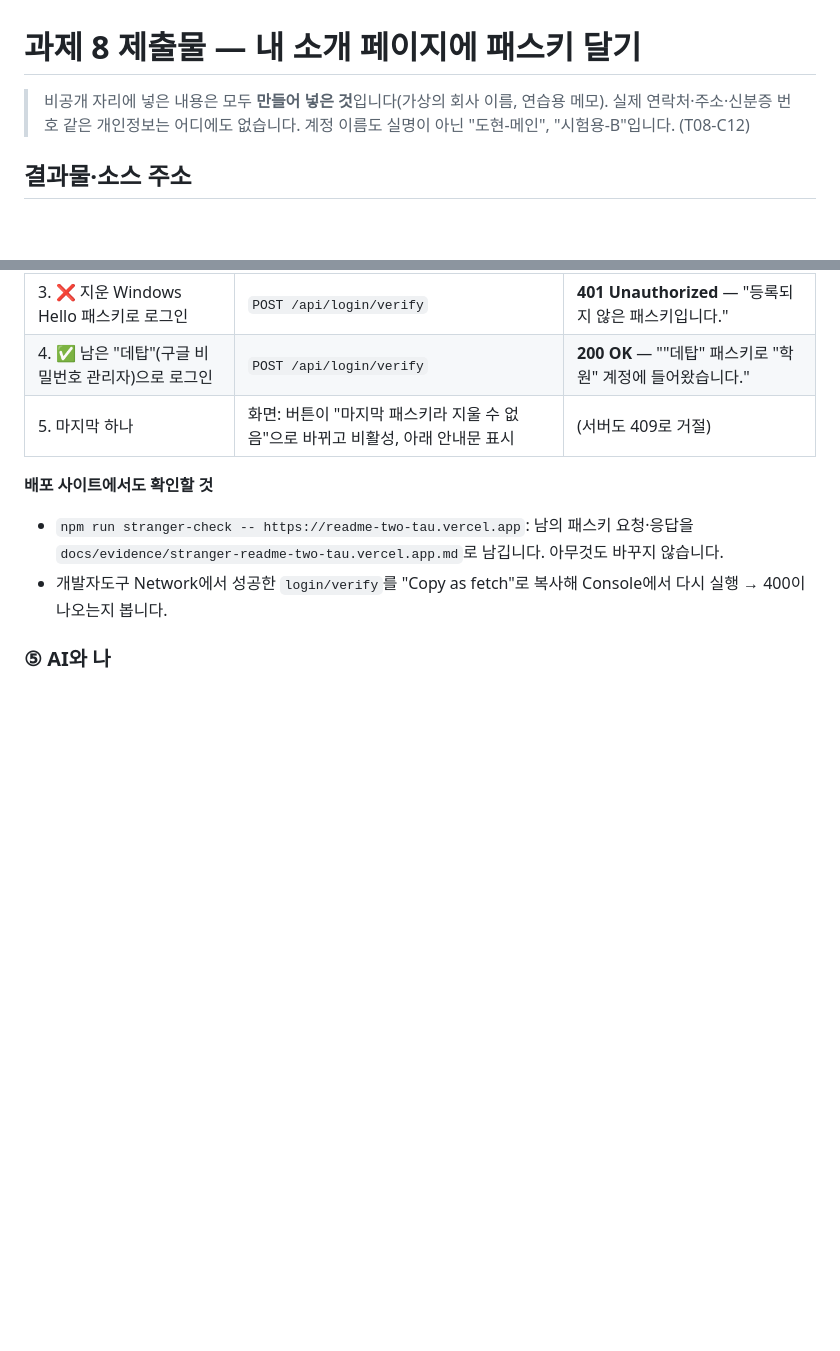
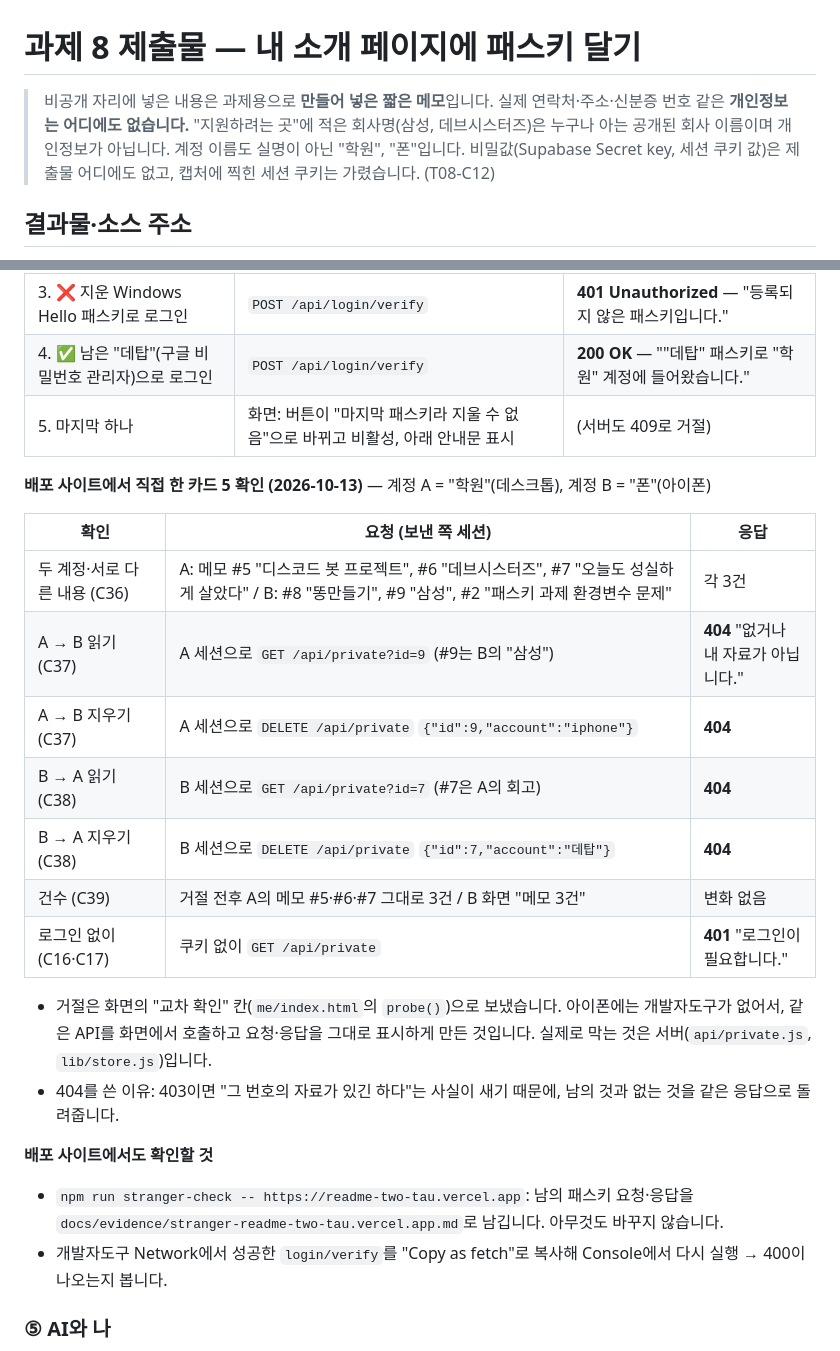
Before and after one commit to ddonni/README, a Markdown page: docs/SUBMISSION.md, 2 parts joined by grey strips. Drawn GitHub-style; blank space fills up the shorter version.

Commit message:
docs: 카드 5 배포 사이트 교차 확인 결과와 개인정보 문구(T08-C12) 정리
Co-Authored-By: Claude Opus 5.5 <noreply@anthropic.com>
Claude-Session: https://claude.ai/code/session_01ETHNncj3ipKez16DwAsHZ1

```diff
--- a/docs/SUBMISSION.md
+++ b/docs/SUBMISSION.md
@@ -1,6 +1,6 @@
 # 과제 8 제출물 — 내 소개 페이지에 패스키 달기
 
-> 비공개 자리에 넣은 내용은 모두 **만들어 넣은 것**입니다(가상의 회사 이름, 연습용 메모). 실제 연락처·주소·신분증 번호 같은 개인정보는 어디에도 없습니다. 계정 이름도 실명이 아닌 "도현-메인", "시험용-B"입니다. (T08-C12)
+> 비공개 자리에 넣은 내용은 과제용으로 **만들어 넣은 짧은 메모**입니다. 실제 연락처·주소·신분증 번호 같은 **개인정보는 어디에도 없습니다.** "지원하려는 곳"에 적은 회사명(삼성, 데브시스터즈)은 누구나 아는 공개된 회사 이름이며 개인정보가 아닙니다. 계정 이름도 실명이 아닌 "학원", "폰"입니다. 비밀값(Supabase Secret key, 세션 쿠키 값)은 제출물 어디에도 없고, 캡처에 찍힌 세션 쿠키는 가렸습니다. (T08-C12)
 
 ## 결과물·소스 주소
 - 결과물: https://readme-two-tau.vercel.app/ — 첫 화면은 1번 과제의 공개 소개 그대로, 맨 아래 점선 상자 "여기부터 비공개 영역" → `/me/` 만 잠김
@@ -61,6 +61,21 @@
 | 4. ✅ 남은 "데탑"(구글 비밀번호 관리자)으로 로그인 | `POST /api/login/verify` | **200 OK** — "\"데탑\" 패스키로 \"학원\" 계정에 들어왔습니다." |
 | 5. 마지막 하나 | 화면: 버튼이 "마지막 패스키라 지울 수 없음"으로 바뀌고 비활성, 아래 안내문 표시 | (서버도 409로 거절) |
 
+**배포 사이트에서 직접 한 카드 5 확인 (2026-10-13)** — 계정 A = "학원"(데스크톱), 계정 B = "폰"(아이폰)
+
+| 확인 | 요청 (보낸 쪽 세션) | 응답 |
+|---|---|---|
+| 두 계정·서로 다른 내용 (C36) | A: 메모 #5 "디스코드 봇 프로젝트", #6 "데브시스터즈", #7 "오늘도 성실하게 살았다" / B: #8 "똥만들기", #9 "삼성", #2 "패스키 과제 환경변수 문제" | 각 3건 |
+| A → B 읽기 (C37) | A 세션으로 `GET /api/private?id=9` (#9는 B의 "삼성") | **404** "없거나 내 자료가 아닙니다." |
+| A → B 지우기 (C37) | A 세션으로 `DELETE /api/private` `{"id":9,"account":"iphone"}` | **404** |
+| B → A 읽기 (C38) | B 세션으로 `GET /api/private?id=7` (#7은 A의 회고) | **404** |
+| B → A 지우기 (C38) | B 세션으로 `DELETE /api/private` `{"id":7,"account":"데탑"}` | **404** |
+| 건수 (C39) | 거절 전후 A의 메모 #5·#6·#7 그대로 3건 / B 화면 "메모 3건" | 변화 없음 |
+| 로그인 없이 (C16·C17) | 쿠키 없이 `GET /api/private` | **401** "로그인이 필요합니다." |
+
+- 거절은 화면의 "교차 확인" 칸(`me/index.html`의 `probe()`)으로 보냈습니다. 아이폰에는 개발자도구가 없어서, 같은 API를 화면에서 호출하고 요청·응답을 그대로 표시하게 만든 것입니다. 실제로 막는 것은 서버(`api/private.js`, `lib/store.js`)입니다.
+- 404를 쓴 이유: 403이면 "그 번호의 자료가 있긴 하다"는 사실이 새기 때문에, 남의 것과 없는 것을 같은 응답으로 돌려줍니다.
+
 **배포 사이트에서도 확인할 것**
 - `npm run stranger-check -- https://readme-two-tau.vercel.app`: 남의 패스키 요청·응답을 `docs/evidence/stranger-readme-two-tau.vercel.app.md`로 남깁니다. 아무것도 바꾸지 않습니다.
 - 개발자도구 Network에서 성공한 `login/verify`를 "Copy as fetch"로 복사해 Console에서 다시 실행 → 400이 나오는지 봅니다.
```
